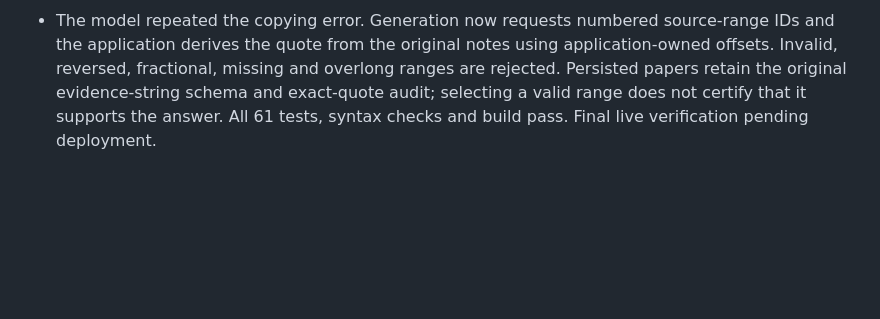
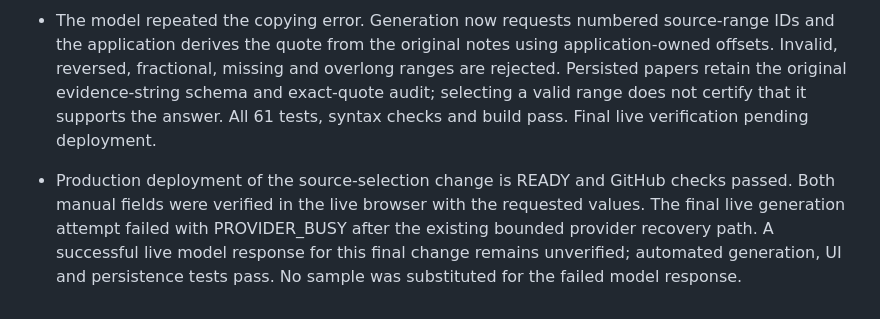
Before and after one commit to PHONIEXz/TermQuill, a Markdown page: docs/verification.md, the part around the change. Drawn GitHub-style; blank space fills up the shorter version.

Commit message:
Record manual-preference verification and live provider limitation

```diff
--- a/docs/verification.md
+++ b/docs/verification.md
@@ -54,3 +54,4 @@ Milestone 2 adds Home, Create, My drafts and Guide URLs with active navigation.
 - First live custom example was rejected after both validation attempts. Tightened the prompt with exact supported kind labels and complete per-kind JSON examples. Final validation failures now log the bounded structural-check messages only, without raw model output or lesson content, so rejection causes can be diagnosed. Live retest follows deployment.
 - Retest identified a non-contiguous evidence quote in Q2. Clarified continuous verbatim evidence and supplied bounded rejected output as untrusted data during the single repair attempt. A regression test verifies repair context and continued rejection of stitched quotes. All 60 tests, syntax checks and build pass; a final live retest follows deployment.
 - The model repeated the copying error. Generation now requests numbered source-range IDs and the application derives the quote from the original notes using application-owned offsets. Invalid, reversed, fractional, missing and overlong ranges are rejected. Persisted papers retain the original evidence-string schema and exact-quote audit; selecting a valid range does not certify that it supports the answer. All 61 tests, syntax checks and build pass. Final live verification pending deployment.
+- Production deployment of the source-selection change is READY and GitHub checks passed. Both manual fields were verified in the live browser with the requested values. The final live generation attempt failed with PROVIDER_BUSY after the existing bounded provider recovery path. A successful live model response for this final change remains unverified; automated generation, UI and persistence tests pass. No sample was substituted for the failed model response.
```
